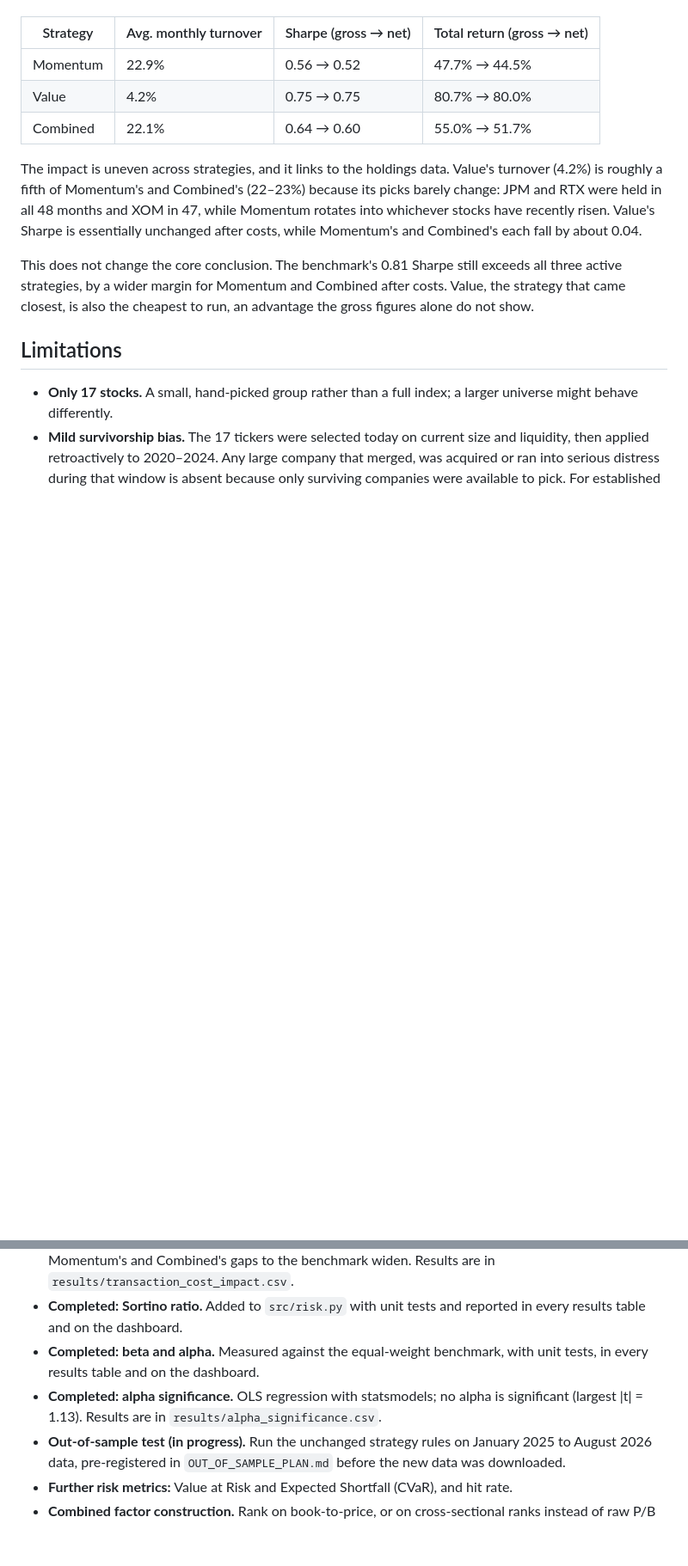
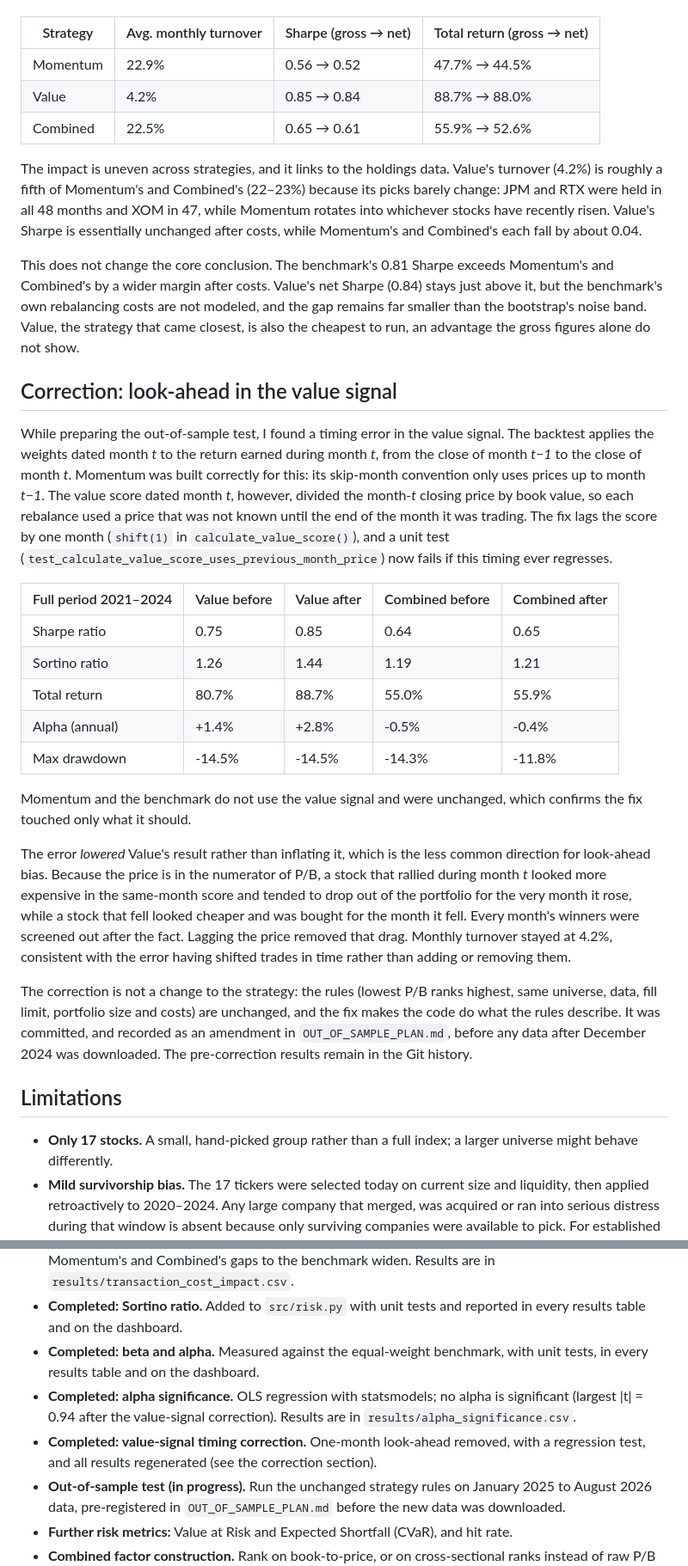
Before and after one commit to ronaldoexmachina13/quant-equity-research, a Markdown page: README.md, 2 parts joined by grey strips. Shown: that part at 86% size. Rendered like a GitHub page; blank space fills up the shorter version.

```diff
--- a/README.md
+++ b/README.md
@@ -219,12 +224,30 @@ Every result above assumes rebalancing is free. In practice every trade has a co
 | Strategy | Avg. monthly turnover | Sharpe (gross → net) | Total return (gross → net) |
 |---|---|---|---|
 | Momentum | 22.9% | 0.56 → 0.52 | 47.7% → 44.5% |
-| Value | 4.2% | 0.75 → 0.75 | 80.7% → 80.0% |
-| Combined | 22.1% | 0.64 → 0.60 | 55.0% → 51.7% |
+| Value | 4.2% | 0.85 → 0.84 | 88.7% → 88.0% |
+| Combined | 22.5% | 0.65 → 0.61 | 55.9% → 52.6% |
 
 The impact is uneven across strategies, and it links to the holdings data. Value's turnover (4.2%) is roughly a fifth of Momentum's and Combined's (22–23%) because its picks barely change: JPM and RTX were held in all 48 months and XOM in 47, while Momentum rotates into whichever stocks have recently risen. Value's Sharpe is essentially unchanged after costs, while Momentum's and Combined's each fall by about 0.04.
 
-This does not change the core conclusion. The benchmark's 0.81 Sharpe still exceeds all three active strategies, by a wider margin for Momentum and Combined after costs. Value, the strategy that came closest, is also the cheapest to run, an advantage the gross figures alone do not show.
+This does not change the core conclusion. The benchmark's 0.81 Sharpe exceeds Momentum's and Combined's by a wider margin after costs. Value's net Sharpe (0.84) stays just above it, but the benchmark's own rebalancing costs are not modeled, and the gap remains far smaller than the bootstrap's noise band. Value, the strategy that came closest, is also the cheapest to run, an advantage the gross figures alone do not show.
+
+## Correction: look-ahead in the value signal
+
+While preparing the out-of-sample test, I found a timing error in the value signal. The backtest applies the weights dated month *t* to the return earned during month *t*, from the close of month *t−1* to the close of month *t*. Momentum was built correctly for this: its skip-month convention only uses prices up to month *t−1*. The value score dated month *t*, however, divided the month-*t* closing price by book value, so each rebalance used a price that was not known until the end of the month it was trading. The fix lags the score by one month (`shift(1)` in `calculate_value_score()`), and a unit test (`test_calculate_value_score_uses_previous_month_price`) now fails if this timing ever regresses.
+
+| Full period 2021–2024 | Value before | Value after | Combined before | Combined after |
+|---|---|---|---|---|
+| Sharpe ratio | 0.75 | 0.85 | 0.64 | 0.65 |
+| Sortino ratio | 1.26 | 1.44 | 1.19 | 1.21 |
+| Total return | 80.7% | 88.7% | 55.0% | 55.9% |
+| Alpha (annual) | +1.4% | +2.8% | -0.5% | -0.4% |
+| Max drawdown | -14.5% | -14.5% | -14.3% | -11.8% |
+
+Momentum and the benchmark do not use the value signal and were unchanged, which confirms the fix touched only what it should.
+
+The error *lowered* Value's result rather than inflating it, which is the less common direction for look-ahead bias. Because the price is in the numerator of P/B, a stock that rallied during month *t* looked more expensive in the same-month score and tended to drop out of the portfolio for the very month it rose, while a stock that fell looked cheaper and was bought for the month it fell. Every month's winners were screened out after the fact. Lagging the price removed that drag. Monthly turnover stayed at 4.2%, consistent with the error having shifted trades in time rather than adding or removing them.
+
+The correction is not a change to the strategy: the rules (lowest P/B ranks highest, same universe, data, fill limit, portfolio size and costs) are unchanged, and the fix makes the code do what the rules describe. It was committed, and recorded as an amendment in `OUT_OF_SAMPLE_PLAN.md`, before any data after December 2024 was downloaded. The pre-correction results remain in the Git history.
 
 ## Limitations
 
@@ -316,7 +339,8 @@ quant-equity-research/
 - **Completed: transaction costs.** A flat 10 bps one-way cost applied to actual monthly turnover (`test_transaction_costs.py`) affects the strategies unevenly: Value is almost untouched, while Momentum's and Combined's gaps to the benchmark widen. Results are in `results/transaction_cost_impact.csv`.
 - **Completed: Sortino ratio.** Added to `src/risk.py` with unit tests and reported in every results table and on the dashboard.
 - **Completed: beta and alpha.** Measured against the equal-weight benchmark, with unit tests, in every results table and on the dashboard.
-- **Completed: alpha significance.** OLS regression with statsmodels; no alpha is significant (largest |t| = 1.13). Results are in `results/alpha_significance.csv`.
+- **Completed: alpha significance.** OLS regression with statsmodels; no alpha is significant (largest |t| = 0.94 after the value-signal correction). Results are in `results/alpha_significance.csv`.
+- **Completed: value-signal timing correction.** One-month look-ahead removed, with a regression test, and all results regenerated (see the correction section).
 - **Out-of-sample test (in progress).** Run the unchanged strategy rules on January 2025 to August 2026 data, pre-registered in `OUT_OF_SAMPLE_PLAN.md` before the new data was downloaded.
 - **Further risk metrics:** Value at Risk and Expected Shortfall (CVaR), and hit rate.
 - **Combined factor construction.** Rank on book-to-price, or on cross-sectional ranks instead of raw P/B z-scores, to test whether Combined's momentum tilt comes from the skew in P/B.
```
Also changed, not shown: other parts of README.md (+50 -45 lines), results/momentum_vs_value_regime_split.png, 14 other files.
